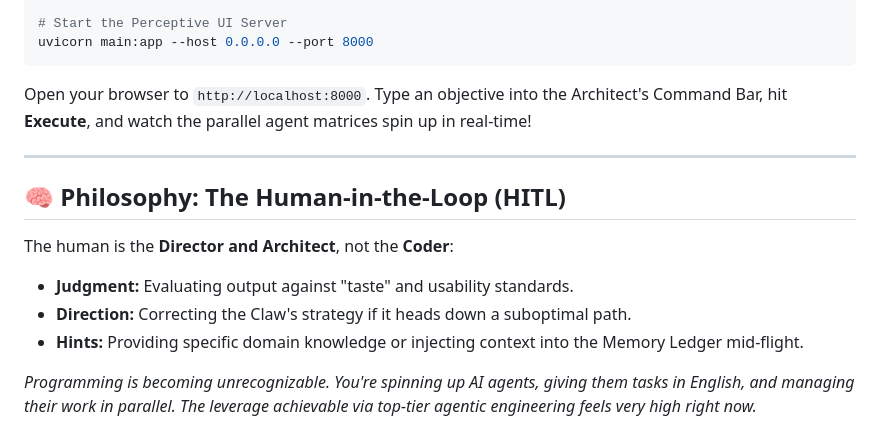
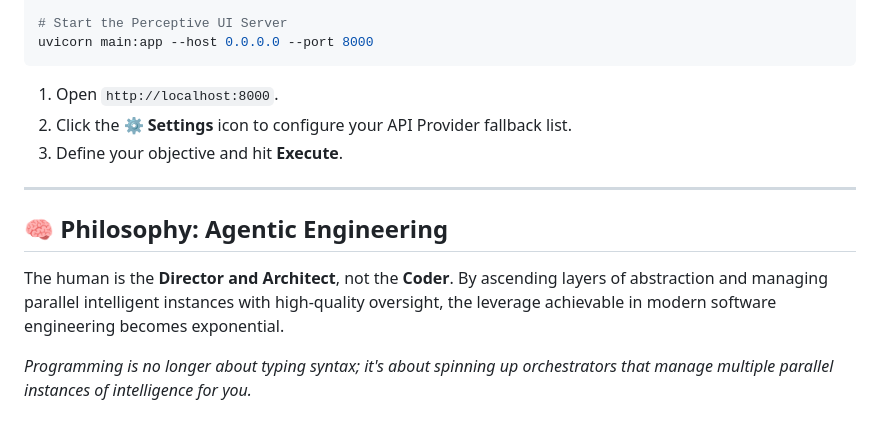
Before and after one commit to inventcures/claws-and-effect, a Markdown page: README.md, the part around one of its changes. GitHub-like rendering.

````diff
--- a/README.md
+++ b/README.md
@@ -59,16 +64,14 @@ uv pip install -r requirements.txt
 uvicorn main:app --host 0.0.0.0 --port 8000
 ```
 
-Open your browser to `http://localhost:8000`.
-Type an objective into the Architect's Command Bar, hit **Execute**, and watch the parallel agent matrices spin up in real-time!
+1.  Open `http://localhost:8000`.
+2.  Click the **⚙️ Settings** icon to configure your API Provider fallback list.
+3.  Define your objective and hit **Execute**.
 
 ---
 
-## 🧠 Philosophy: The Human-in-the-Loop (HITL)
+## 🧠 Philosophy: Agentic Engineering
 
-The human is the **Director and Architect**, not the **Coder**:
-*   **Judgment:** Evaluating output against "taste" and usability standards.
-*   **Direction:** Correcting the Claw's strategy if it heads down a suboptimal path.
-*   **Hints:** Providing specific domain knowledge or injecting context into the Memory Ledger mid-flight.
+The human is the **Director and Architect**, not the **Coder**. By ascending layers of abstraction and managing parallel intelligent instances with high-quality oversight, the leverage achievable in modern software engineering becomes exponential.
 
-*Programming is becoming unrecognizable. You're spinning up AI agents, giving them tasks in English, and managing their work in parallel. The leverage achievable via top-tier agentic engineering feels very high right now.*
+*Programming is no longer about typing syntax; it's about spinning up orchestrators that manage multiple parallel instances of intelligence for you.*
````
Also changed, not shown: other parts of README.md (+19 -14 lines).
